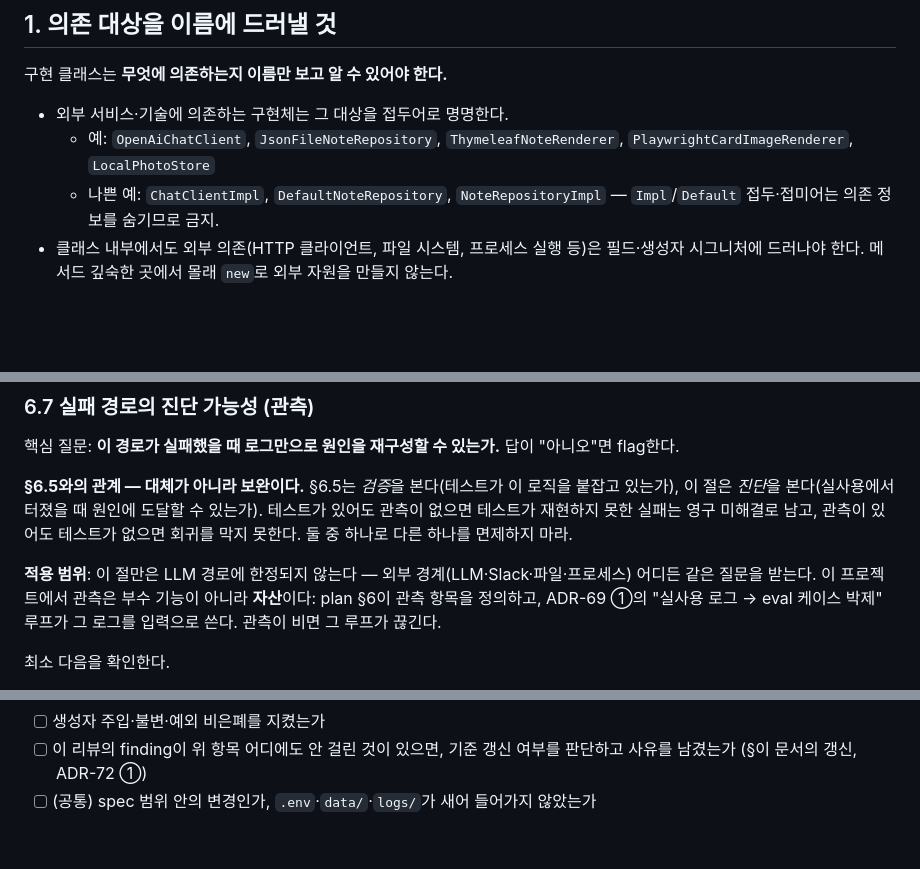
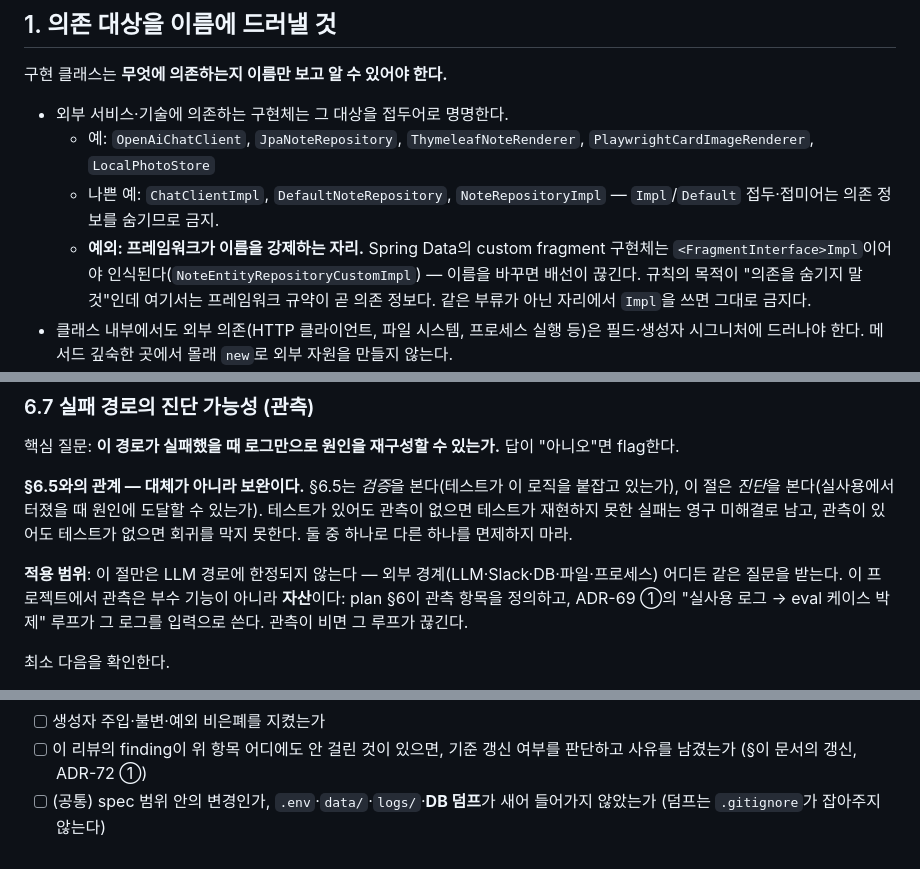
Before and after one commit to devwuu/mocha, a Markdown page: REVIEW.md, 3 parts joined by grey strips. Rendered like a GitHub page; blank space fills up the shorter version.

```diff
--- a/REVIEW.md
+++ b/REVIEW.md
@@ -15,8 +15,9 @@
 구현 클래스는 **무엇에 의존하는지 이름만 보고 알 수 있어야 한다.**
 
 - 외부 서비스·기술에 의존하는 구현체는 그 대상을 접두어로 명명한다.
-  - 예: `OpenAiChatClient`, `JsonFileNoteRepository`, `ThymeleafNoteRenderer`, `PlaywrightCardImageRenderer`, `LocalPhotoStore`
+  - 예: `OpenAiChatClient`, `JpaNoteRepository`, `ThymeleafNoteRenderer`, `PlaywrightCardImageRenderer`, `LocalPhotoStore`
   - 나쁜 예: `ChatClientImpl`, `DefaultNoteRepository`, `NoteRepositoryImpl` — `Impl`/`Default` 접두·접미어는 의존 정보를 숨기므로 금지.
+  - **예외: 프레임워크가 이름을 강제하는 자리.** Spring Data의 custom fragment 구현체는 `<FragmentInterface>Impl`이어야 인식된다(`NoteEntityRepositoryCustomImpl`) — 이름을 바꾸면 배선이 끊긴다. 규칙의 목적이 "의존을 숨기지 말 것"인데 여기서는 프레임워크 규약이 곧 의존 정보다. 같은 부류가 아닌 자리에서 `Impl`을 쓰면 그대로 금지다.
 - 클래스 내부에서도 외부 의존(HTTP 클라이언트, 파일 시스템, 프로세스 실행 등)은 필드·생성자 시그니처에 드러나야 한다. 메서드 깊숙한 곳에서 몰래 `new`로 외부 자원을 만들지 않는다.
 - **표준·프레임워크에 대응 개념이 있으면 그 용어를 따른다.** 우리가 만드는 타입이 Spring AI(또는 Spring, JDK)의 기존 개념과 같은 역할이면 자체 조어를 만들지 말고 대응되는 이름을 쓴다.
   - 예: LLM 대화 호출 경계는 `ChatClient`, 툴 정의 공급은 `ToolCallback`/`ToolCallbackProvider`, 모델 호출은 `ChatModel` — Spring AI 용어와 1:1로 읽히게 한다.
@@ -141,7 +147,7 @@ LLM 응답을 파싱·검증 없이 그대로 사용하는 경로는 flag:
 
 **§6.5와의 관계 — 대체가 아니라 보완이다.** §6.5는 *검증*을 본다(테스트가 이 로직을 붙잡고 있는가), 이 절은 *진단*을 본다(실사용에서 터졌을 때 원인에 도달할 수 있는가). 테스트가 있어도 관측이 없으면 테스트가 재현하지 못한 실패는 영구 미해결로 남고, 관측이 있어도 테스트가 없으면 회귀를 막지 못한다. 둘 중 하나로 다른 하나를 면제하지 마라.
 
-**적용 범위**: 이 절만은 LLM 경로에 한정되지 않는다 — 외부 경계(LLM·Slack·파일·프로세스) 어디든 같은 질문을 받는다. 이 프로젝트에서 관측은 부수 기능이 아니라 **자산**이다: plan §6이 관측 항목을 정의하고, ADR-69 ①의 "실사용 로그 → eval 케이스 박제" 루프가 그 로그를 입력으로 쓴다. 관측이 비면 그 루프가 끊긴다.
+**적용 범위**: 이 절만은 LLM 경로에 한정되지 않는다 — 외부 경계(LLM·Slack·DB·파일·프로세스) 어디든 같은 질문을 받는다. 이 프로젝트에서 관측은 부수 기능이 아니라 **자산**이다: plan §6이 관측 항목을 정의하고, ADR-69 ①의 "실사용 로그 → eval 케이스 박제" 루프가 그 로그를 입력으로 쓴다. 관측이 비면 그 루프가 끊긴다.
 
 최소 다음을 확인한다.
 
@@ -244,4 +251,4 @@ LLM 응답을 파싱·검증 없이 그대로 사용하는 경로는 flag:
 - [ ] 행동 레이어(프롬프트·모델·tool 스키마·검증기·세그먼터) 변경 시 evalTest 전/후 결과가 델타에 기록됐는가 (plan ADR-69, §6.9-2)
 - [ ] 생성자 주입·불변·예외 비은폐를 지켰는가
 - [ ] 이 리뷰의 finding이 위 항목 어디에도 안 걸린 것이 있으면, 기준 갱신 여부를 판단하고 사유를 남겼는가 (§이 문서의 갱신, ADR-72 ①)
-- [ ] (공통) spec 범위 안의 변경인가, `.env`·`data/`·`logs/`가 새어 들어가지 않았는가
+- [ ] (공통) spec 범위 안의 변경인가, `.env`·`data/`·`logs/`·**DB 덤프**가 새어 들어가지 않았는가 (덤프는 `.gitignore`가 잡아주지 않는다)
```
Also changed, not shown: other parts of REVIEW.md (+12 -6 lines), CLAUDE.md (+7 -5 lines), 1 other file.
